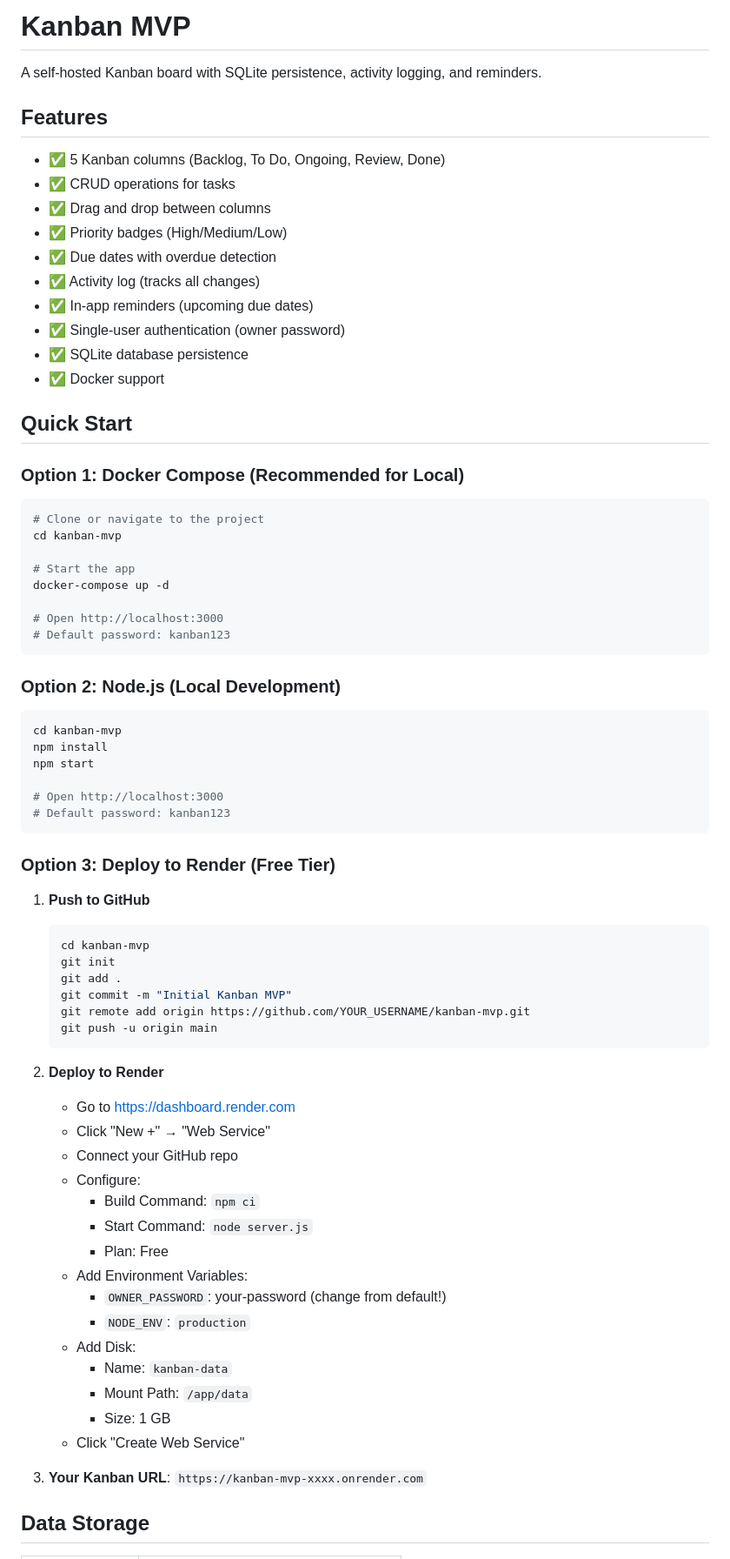
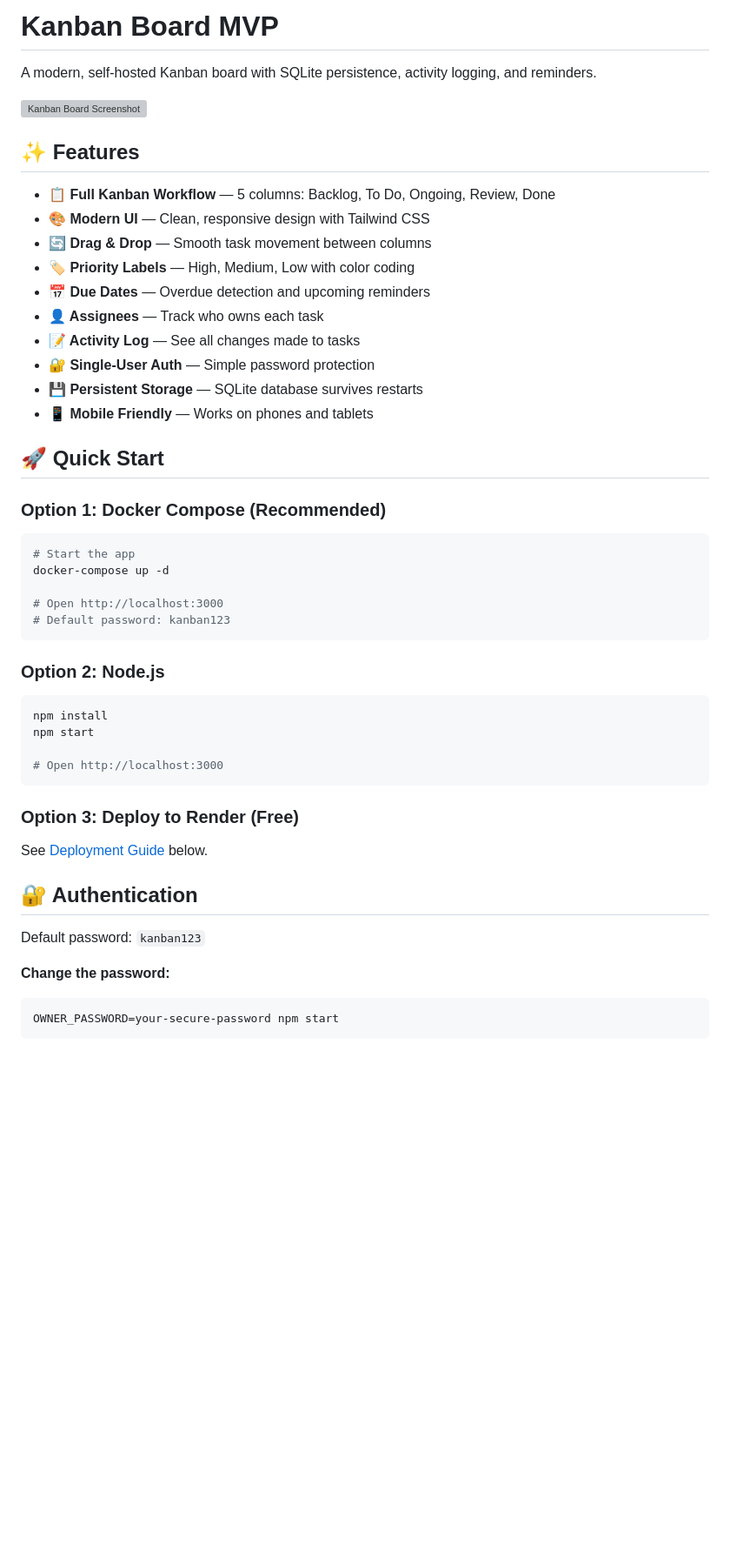
Before and after one commit to kairokome/kanban-mvp, a Markdown page: README.md, the part around one of its changes. Shown at 87% size. Drawn GitHub-style; blank space fills up the shorter version; grey boxes are pictures that could not be loaded.

````diff
--- a/README.md
+++ b/README.md
@@ -1,28 +1,27 @@
-# Kanban MVP
+# Kanban Board MVP
 
-A self-hosted Kanban board with SQLite persistence, activity logging, and reminders.
+A modern, self-hosted Kanban board with SQLite persistence, activity logging, and reminders.
 
-## Features
+![Kanban Board Screenshot](https://via.placeholder.com/800x400?text=Kanban+Board+MVP)
 
-- ✅ 5 Kanban columns (Backlog, To Do, Ongoing, Review, Done)
-- ✅ CRUD operations for tasks
-- ✅ Drag and drop between columns
-- ✅ Priority badges (High/Medium/Low)
-- ✅ Due dates with overdue detection
-- ✅ Activity log (tracks all changes)
-- ✅ In-app reminders (upcoming due dates)
-- ✅ Single-user authentication (owner password)
-- ✅ SQLite database persistence
-- ✅ Docker support
+## ✨ Features
 
-## Quick Start
+- **📋 Full Kanban Workflow** — 5 columns: Backlog, To Do, Ongoing, Review, Done
+- **🎨 Modern UI** — Clean, responsive design with Tailwind CSS
+- **🔄 Drag & Drop** — Smooth task movement between columns
+- **🏷️ Priority Labels** — High, Medium, Low with color coding
+- **📅 Due Dates** — Overdue detection and upcoming reminders
+- **👤 Assignees** — Track who owns each task
+- **📝 Activity Log** — See all changes made to tasks
+- **🔐 Single-User Auth** — Simple password protection
+- **💾 Persistent Storage** — SQLite database survives restarts
+- **📱 Mobile Friendly** — Works on phones and tablets
 
-### Option 1: Docker Compose (Recommended for Local)
+## 🚀 Quick Start
+
+### Option 1: Docker Compose (Recommended)
 
 ```bash
-# Clone or navigate to the project
-cd kanban-mvp
-
 # Start the app
 docker-compose up -d
 
@@ -30,47 +29,25 @@ docker-compose up -d
 # Default password: kanban123
 ```
 
-### Option 2: Node.js (Local Development)
+### Option 2: Node.js
 
 ```bash
-cd kanban-mvp
 npm install
 npm start
 
 # Open http://localhost:3000
-# Default password: kanban123
 ```
 
-### Option 3: Deploy to Render (Free Tier)
+### Option 3: Deploy to Render (Free)
 
-1. **Push to GitHub**
-   ```bash
-   cd kanban-mvp
-   git init
-   git add .
-   git commit -m "Initial Kanban MVP"
-   git remote add origin https://github.com/YOUR_USERNAME/kanban-mvp.git
-   git push -u origin main
-   ```
+See [Deployment Guide](#render-deployment) below.
 
-2. **Deploy to Render**
-   - Go to https://dashboard.render.com
-   - Click "New +" → "Web Service"
-   - Connect your GitHub repo
-   - Configure:
-     - Build Command: `npm ci`
-     - Start Command: `node server.js`
-     - Plan: Free
-   - Add Environment Variables:
-     - `OWNER_PASSWORD`: your-password (change from default!)
-     - `NODE_ENV`: `production`
-   - Add Disk:
-     - Name: `kanban-data`
-     - Mount Path: `/app/data`
-     - Size: 1 GB
-   - Click "Create Web Service"
+## 🔐 Authentication
 
-3. **Your Kanban URL**: `https://kanban-mvp-xxxx.onrender.com`
+Default password: `kanban123`
 
-## Data Storage
+**Change the password:**
+```bash
+OWNER_PASSWORD=your-secure-password npm start
+```
 
````
Also changed, not shown: other parts of README.md (+121 -60 lines).
